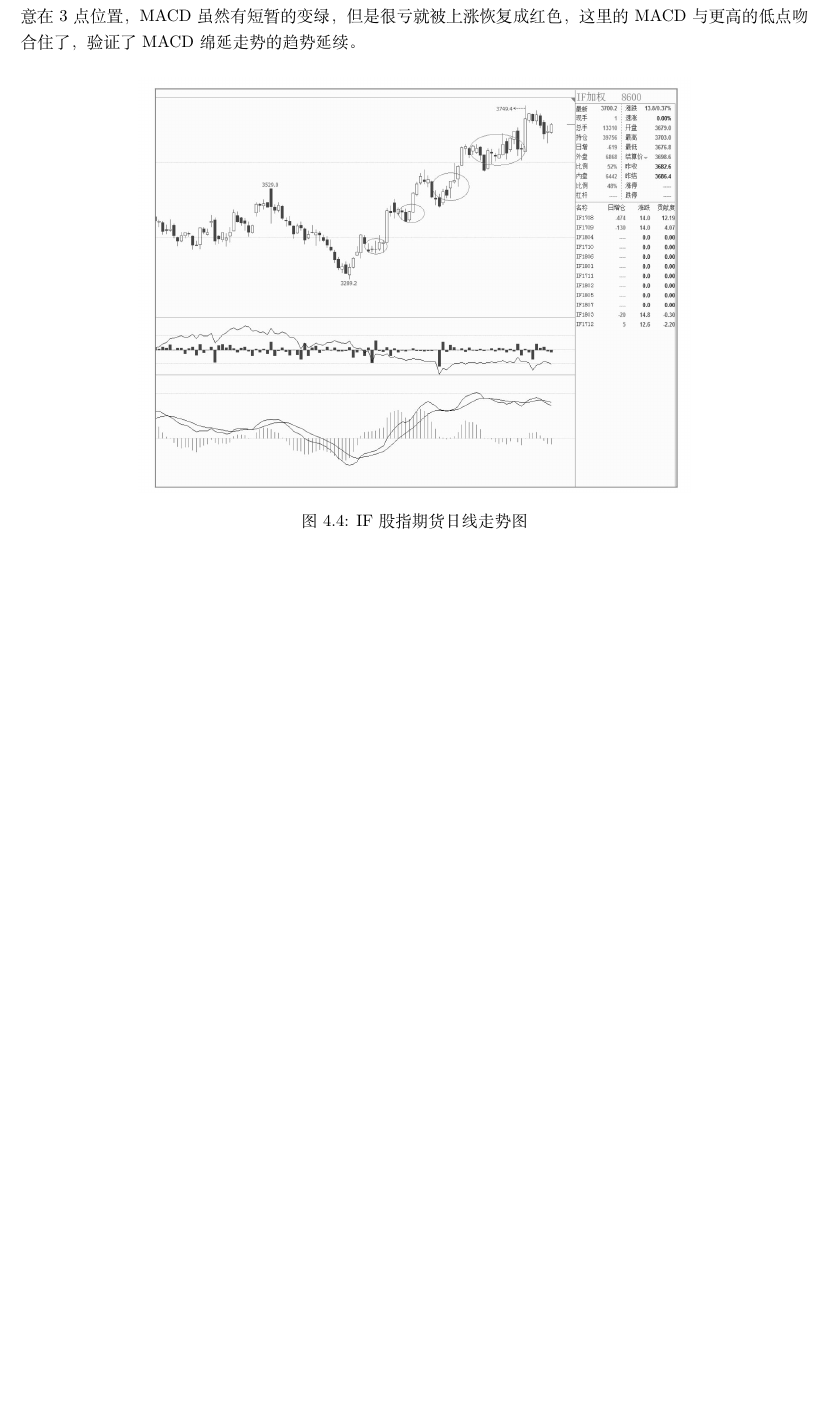
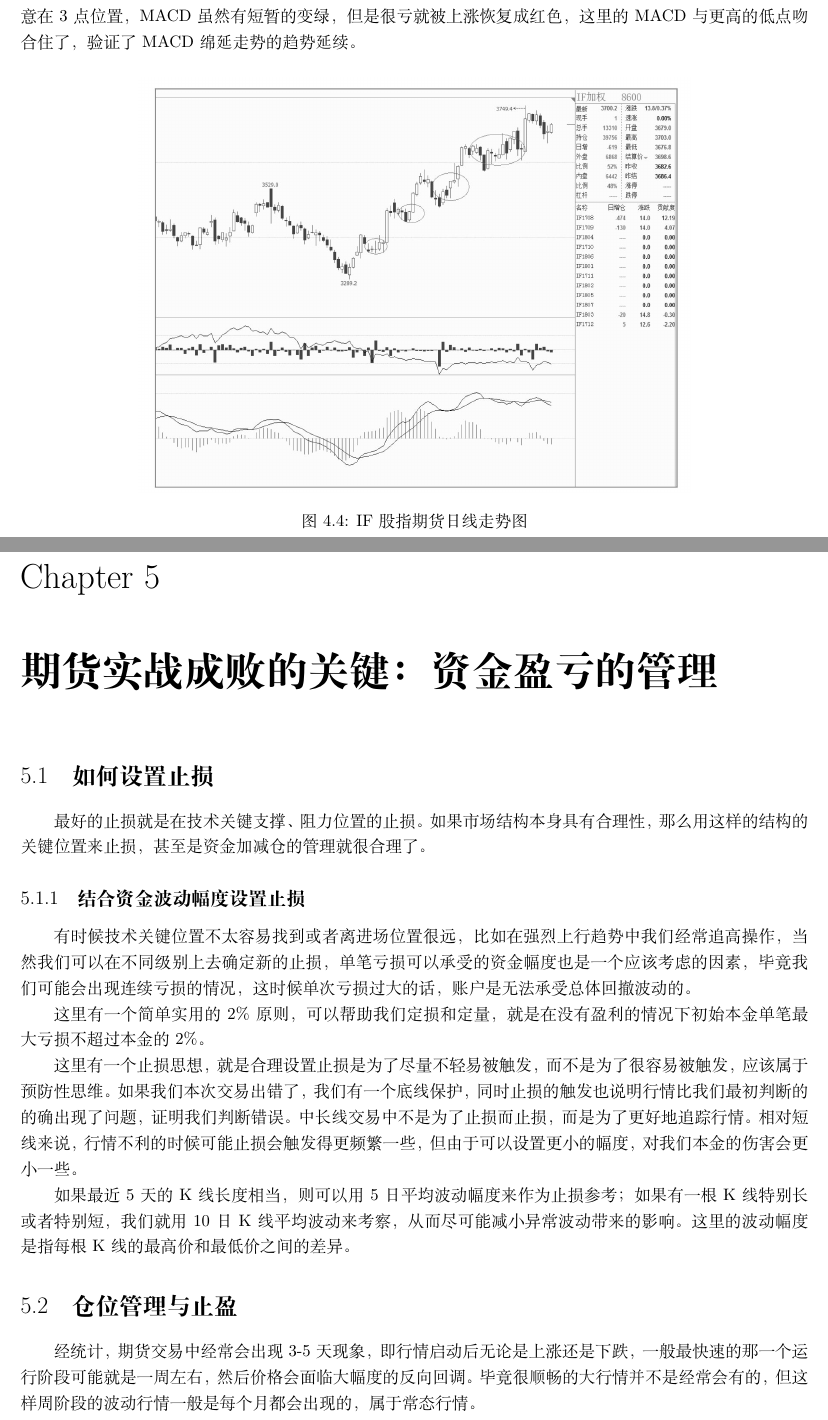
Before and after one commit to JPL-JUNO/Financial, a LaTeX book (FTA/NOTES/FTA.tex, which reads FTA/NOTES/CH07.tex): part of page 18 of 18 before the commit and two parts of pages 18 and 19 of 21 after it, the two joined at a grey line, cut so that both start at the same text, the shorter picture padded with empty space. Compiled offline with XeLaTeX.

Commit message:
资金盈亏管理

```diff
--- /dev/null
+++ b/FTA/NOTES/CH07.tex
@@ -0,0 +1,16 @@
+\chapter{期货实战成败的关键：资金盈亏的管理}
+\section{如何设置止损}
+最好的止损就是在技术关键支撑、阻力位置的止损。如果市场结构本身具有合理性，那么用这样的结构的关键位置来止损，甚至是资金加减仓的管理就很合理了。
+\subsection{结合资金波动幅度设置止损}
+有时候技术关键位置不太容易找到或者离进场位置很远，比如在强烈上行趋势中我们经常追高操作，当然我们可以在不同级别上去确定新的止损，单笔亏损可以承受的资金幅度也是一个应该考虑的因素，毕竟我们可能会出现连续亏损的情况，这时候单次亏损过大的话，账户是无法承受总体回撤波动的。
+
+这里有一个简单实用的 2\% 原则，可以帮助我们定损和定量，就是在没有盈利的情况下初始本金单笔最大亏损不超过本金的 2\%。
+
+这里有一个止损思想，就是合理设置止损是为了尽量不轻易被触发，而不是为了很容易被触发，应该属于预防性思维。如果我们本次交易出错了，我们有一个底线保护，同时止损的触发也说明行情比我们最初判断的的确出现了问题，证明我们判断错误。中长线交易中不是为了止损而止损，而是为了更好地追踪行情。相对短线来说，行情不利的时候可能止损会触发得更频繁一些，但由于可以设置更小的幅度，对我们本金的伤害会更小一些。
+
+如果最近 5 天的 K 线长度相当，则可以用 5 日平均波动幅度来作为止损参考；如果有一根 K 线特别长或者特别短，我们就用 10 日 K 线平均波动来考察，从而尽可能减小异常波动带来的影响。这里的波动幅度是指每根 K 线的最高价和最低价之间的差异。
+\section{仓位管理与止盈}
+经统计，期货交易中经常会出现 3-5 天现象，即行情启动后无论是上涨还是下跌，一般最快速的那一个运行阶段可能就是一周左右，然后价格会面临大幅度的反向回调。毕竟很顺畅的大行情并不是经常会有的，但这样周阶段的波动行情一般是每个月都会出现的，属于常态行情。
+\figures{fig7-6}{我们重点观察布林线与价格的位置关系，一般大涨行情价格会持续站在布林线上轨之上运行，大跌行情价格会持续站在布林线下轨之下运行，这样的行情很难得。波段行情中，通常布林线上、下轨会形成明显的支撑和压力区域，如果价格过度偏离，则会出现回归。图价格突破后第二天 K 线出现回落，我们可以部分盈利出场，后面行情发展进入了震荡阶段。实际上，这段行情中我们比较确定操作的就是 1-2 天的突破走势。}
+
+\figures{fig7-9}{按照我们的方法，通常第一次开仓不以突破为依据，在价格线下面形成一个明显低点后可以初步\textbf{试多}进场。\textit{MACD 连续可以支持我们开仓做多，将 73350 作为做多止损价。}价格很快达到了布林线上轨，一旦遇到这样的行情，我们是有很大优势的。进场的优势被完全确认了，接下来就是赚多赚少的问题了。注意，这里突破后在布林线上轨出现了比较大幅度的震荡，这取决于我们每个人的选择，可以采取突破加仓方式，忍受一定程度的回落，或者观望。因为价格运行并没有跌破前面高点的平台，没有形成所谓的假突破形态。后面价格顺着布林线上轨再次突破，基本确认行情的持续性，我们可以再次加仓。}
```
Also changed, not shown: FTA/NOTES/FTA.tex (+1 -0 lines), FTA/IMAGES/fig7-6.png (added), FTA/IMAGES/fig7-9.png (added), FTA/NOTES/FTA.pdf, FTA/README.md (added).
